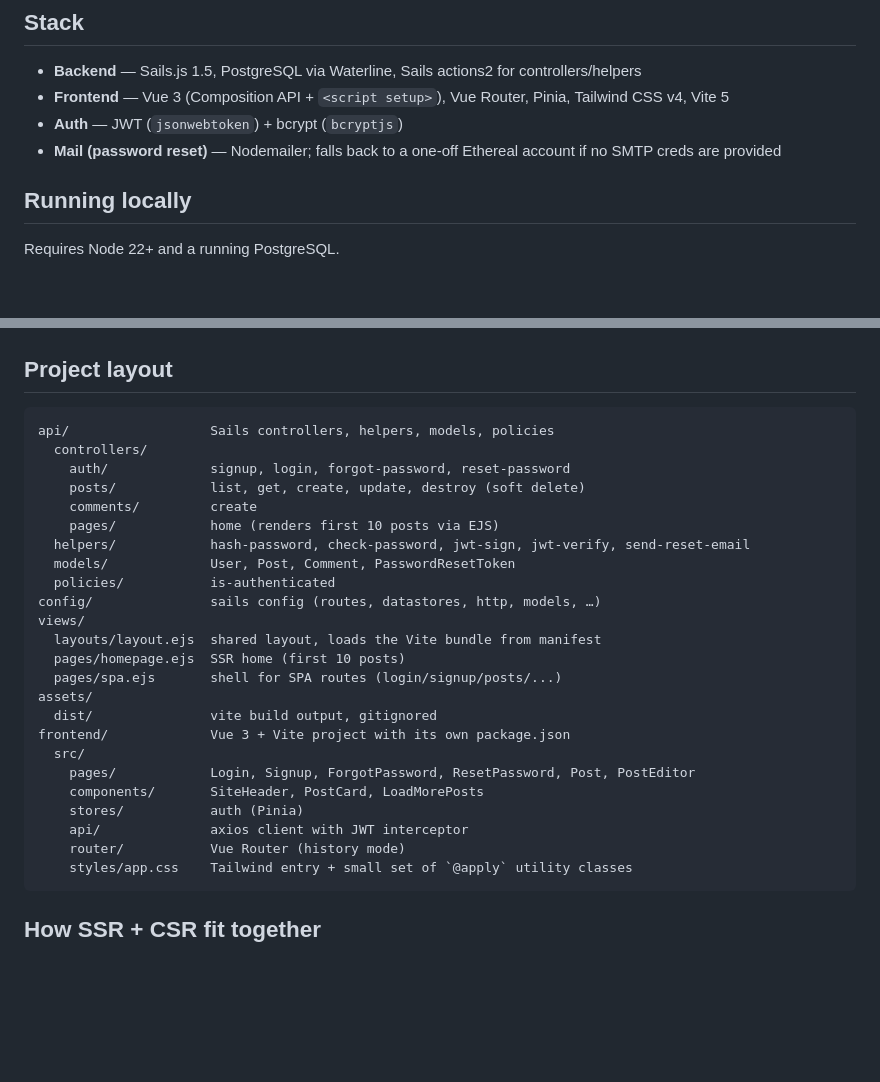
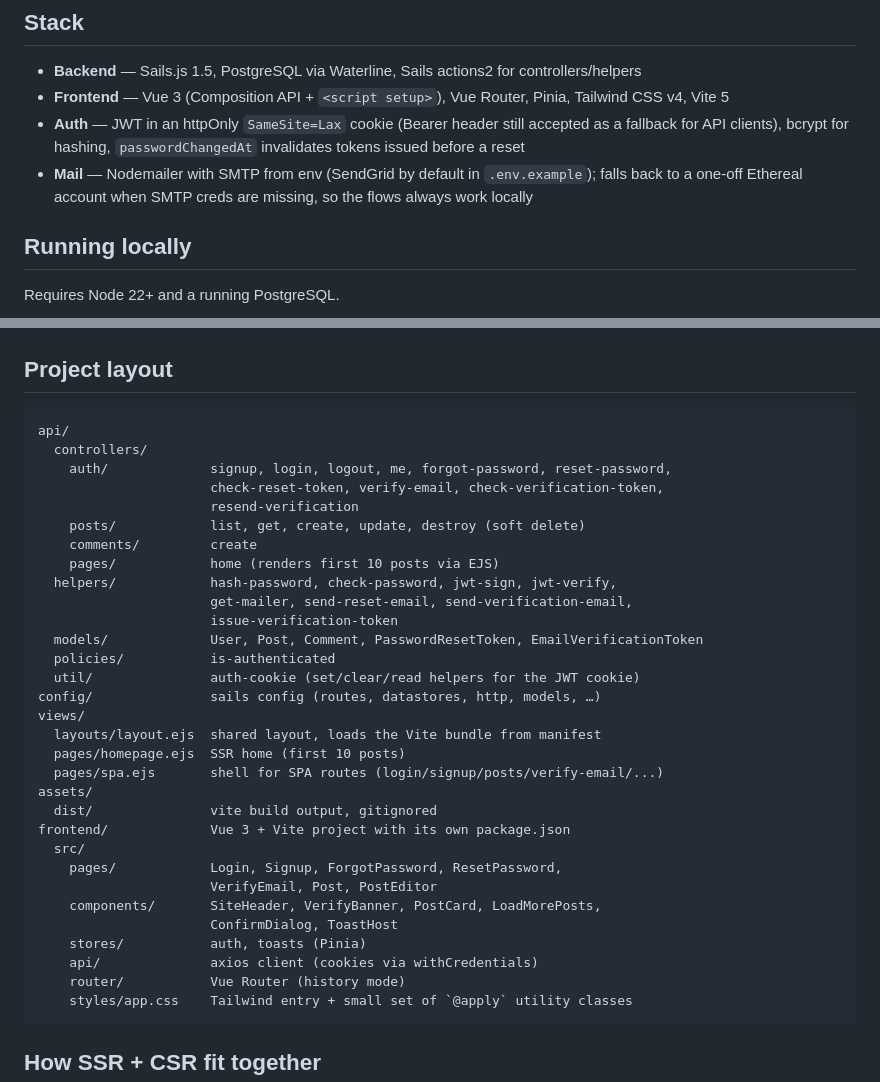
Before and after one commit to Woodiik/SKELETON-CHALLENGE, a Markdown page: README.md, 2 parts joined by grey strips. Drawn GitHub-style; blank space fills up the shorter version.

````diff
--- a/README.md
+++ b/README.md
@@ -6,8 +6,8 @@ A small blog application built for the test task. Vue 3 on the frontend, Sails.j
 
 - **Backend** — Sails.js 1.5, PostgreSQL via Waterline, Sails actions2 for controllers/helpers
 - **Frontend** — Vue 3 (Composition API + `<script setup>`), Vue Router, Pinia, Tailwind CSS v4, Vite 5
-- **Auth** — JWT (`jsonwebtoken`) + bcrypt (`bcryptjs`)
-- **Mail (password reset)** — Nodemailer; falls back to a one-off Ethereal account if no SMTP creds are provided
+- **Auth** — JWT in an httpOnly `SameSite=Lax` cookie (Bearer header still accepted as a fallback for API clients), bcrypt for hashing, `passwordChangedAt` invalidates tokens issued before a reset
+- **Mail** — Nodemailer with SMTP from env (SendGrid by default in `.env.example`); falls back to a one-off Ethereal account when SMTP creds are missing, so the flows always work locally
 
 ## Running locally
 
@@ -57,28 +57,35 @@ grace@example.com /  password123
 ## Project layout
 
 ```
-api/                  Sails controllers, helpers, models, policies
+api/
   controllers/
-    auth/             signup, login, forgot-password, reset-password
+    auth/             signup, login, logout, me, forgot-password, reset-password,
+                      check-reset-token, verify-email, check-verification-token,
+                      resend-verification
     posts/            list, get, create, update, destroy (soft delete)
     comments/         create
     pages/            home (renders first 10 posts via EJS)
-  helpers/            hash-password, check-password, jwt-sign, jwt-verify, send-reset-email
-  models/             User, Post, Comment, PasswordResetToken
+  helpers/            hash-password, check-password, jwt-sign, jwt-verify,
+                      get-mailer, send-reset-email, send-verification-email,
+                      issue-verification-token
+  models/             User, Post, Comment, PasswordResetToken, EmailVerificationToken
   policies/           is-authenticated
+  util/               auth-cookie (set/clear/read helpers for the JWT cookie)
 config/               sails config (routes, datastores, http, models, …)
 views/
   layouts/layout.ejs  shared layout, loads the Vite bundle from manifest
   pages/homepage.ejs  SSR home (first 10 posts)
-  pages/spa.ejs       shell for SPA routes (login/signup/posts/...)
+  pages/spa.ejs       shell for SPA routes (login/signup/posts/verify-email/...)
 assets/
   dist/               vite build output, gitignored
 frontend/             Vue 3 + Vite project with its own package.json
   src/
-    pages/            Login, Signup, ForgotPassword, ResetPassword, Post, PostEditor
-    components/       SiteHeader, PostCard, LoadMorePosts
-    stores/           auth (Pinia)
-    api/              axios client with JWT interceptor
+    pages/            Login, Signup, ForgotPassword, ResetPassword,
+                      VerifyEmail, Post, PostEditor
+    components/       SiteHeader, VerifyBanner, PostCard, LoadMorePosts,
+                      ConfirmDialog, ToastHost
+    stores/           auth, toasts (Pinia)
+    api/              axios client (cookies via withCredentials)
     router/           Vue Router (history mode)
     styles/app.css    Tailwind entry + small set of `@apply` utility classes
 ```
````
Also changed, not shown: other parts of README.md (+20 -10 lines).
